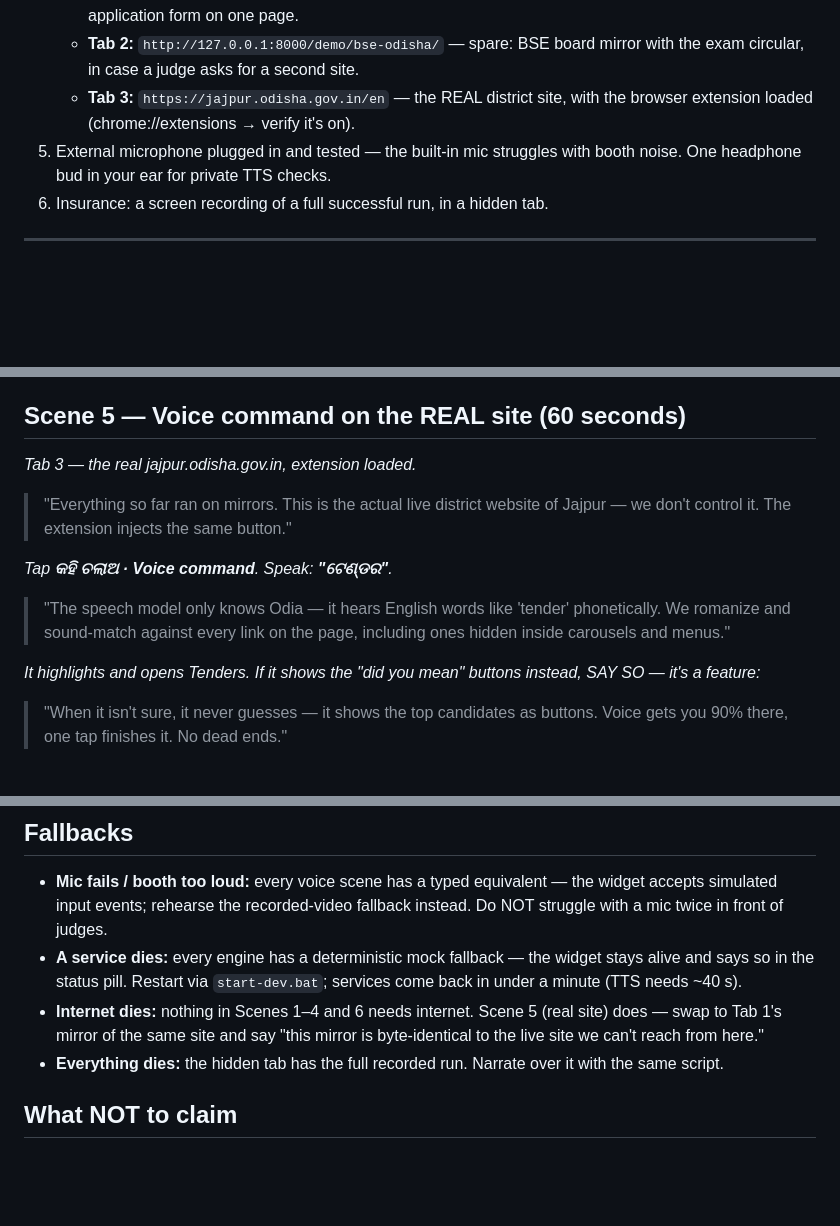
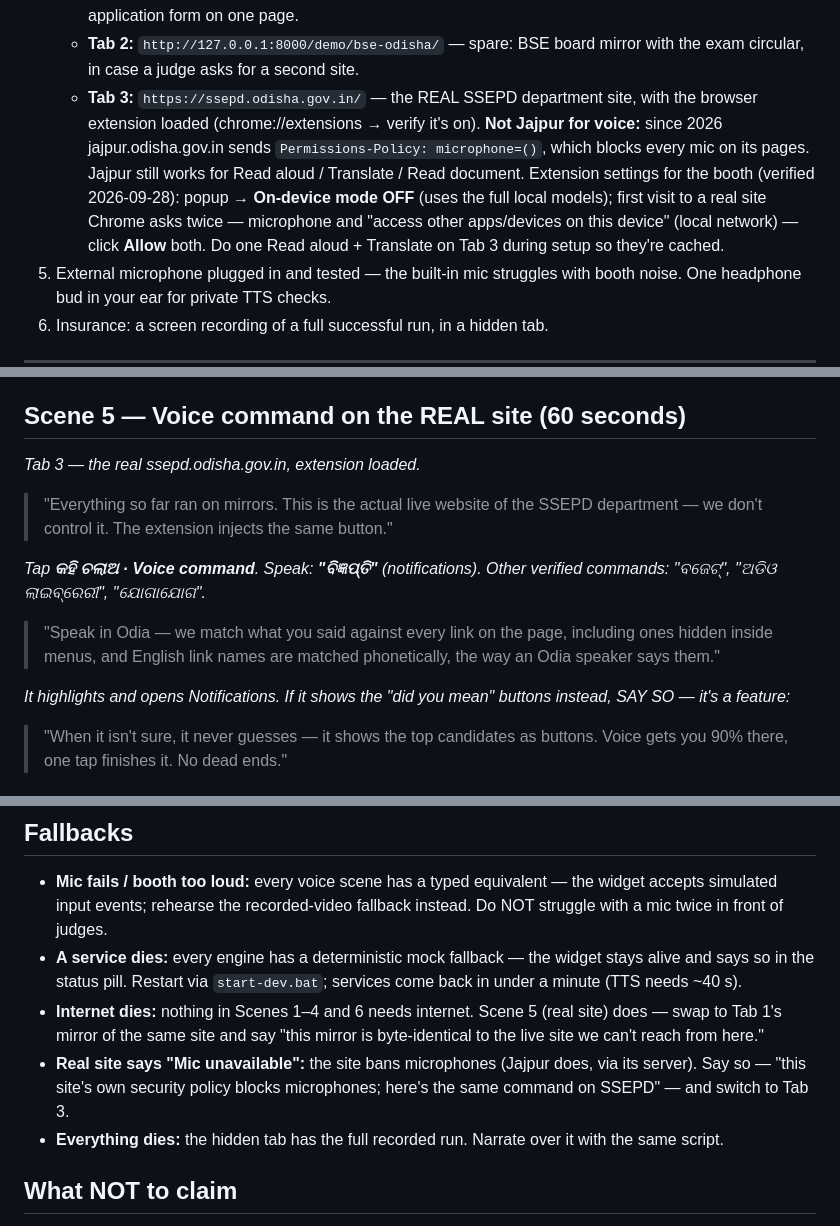
Before and after one commit to flashmindbox/AaaS, a Markdown page: hackathon/DEMO_SCRIPT.md, 3 parts joined by grey strips. GitHub-like rendering; blank space fills up the shorter version.

Commit message:
docs(demo): move real-site voice scene to ssepd.odisha.gov.in
jajpur.odisha.gov.in now sends Permissions-Policy: microphone=(), which
blocks every mic on its pages. Document the booth settings verified on
live sites: on-device mode off, allow microphone and local network
access, pre-warm Read aloud + Translate on the real site.

Co-Authored-By: Claude Opus 5.5 (1M context) <noreply@anthropic.com>

```diff
--- a/hackathon/DEMO_SCRIPT.md
+++ b/hackathon/DEMO_SCRIPT.md
@@ -32,8 +32,17 @@ fails twice in rehearsal, cut the scene, not the honesty.
      page.
    - **Tab 2:** `http://127.0.0.1:8000/demo/bse-odisha/` — spare: BSE board
      mirror with the exam circular, in case a judge asks for a second site.
-   - **Tab 3:** `https://jajpur.odisha.gov.in/en` — the REAL district site,
-     with the browser extension loaded (chrome://extensions → verify it's on).
+   - **Tab 3:** `https://ssepd.odisha.gov.in/` — the REAL SSEPD department
+     site, with the browser extension loaded (chrome://extensions → verify
+     it's on). **Not Jajpur for voice:** since 2026 jajpur.odisha.gov.in
+     sends `Permissions-Policy: microphone=()`, which blocks every mic on
+     its pages. Jajpur still works for Read aloud / Translate / Read
+     document.
+     Extension settings for the booth (verified 2026-09-28): popup →
+     **On-device mode OFF** (uses the full local models); first visit to a
+     real site Chrome asks twice — microphone and "access other
+     apps/devices on this device" (local network) — click **Allow** both.
+     Do one Read aloud + Translate on Tab 3 during setup so they're cached.
 5. External microphone plugged in and tested — the built-in mic struggles with
    booth noise. One headphone bud in your ear for private TTS checks.
 6. Insurance: a screen recording of a full successful run, in a hidden tab.
@@ -146,19 +155,21 @@ counter reads 6/6.)*
 
 ## Scene 5 — Voice command on the REAL site (60 seconds)
 
-*Tab 3 — the real jajpur.odisha.gov.in, extension loaded.*
+*Tab 3 — the real ssepd.odisha.gov.in, extension loaded.*
 
-> "Everything so far ran on mirrors. This is the actual live district website
-> of Jajpur — we don't control it. The extension injects the same button."
+> "Everything so far ran on mirrors. This is the actual live website of the
+> SSEPD department — we don't control it. The extension injects the same
+> button."
 
-*Tap **କହି ଚଲାଅ · Voice command**. Speak: **"ଟେଣ୍ଡର"**.*
+*Tap **କହି ଚଲାଅ · Voice command**. Speak: **"ବିଜ୍ଞପ୍ତି"** (notifications).
+Other verified commands: "ବଜେଟ୍", "ଅଡିଓ ଲାଇବ୍ରେରୀ", "ଯୋଗାଯୋଗ".*
 
-> "The speech model only knows Odia — it hears English words like 'tender'
-> phonetically. We romanize and sound-match against every link on the page,
-> including ones hidden inside carousels and menus."
+> "Speak in Odia — we match what you said against every link on the page,
+> including ones hidden inside menus, and English link names are matched
+> phonetically, the way an Odia speaker says them."
 
-*It highlights and opens Tenders. If it shows the "did you mean" buttons
-instead, SAY SO — it's a feature:*
+*It highlights and opens Notifications. If it shows the "did you mean"
+buttons instead, SAY SO — it's a feature:*
 
 > "When it isn't sure, it never guesses — it shows the top candidates as
 > buttons. Voice gets you 90% there, one tap finishes it. No dead ends."
@@ -211,6 +222,9 @@ skip-button beat. **Never cut Scene 3 or 4** — they are the demo.
 - **Internet dies:** nothing in Scenes 1–4 and 6 needs internet. Scene 5
   (real site) does — swap to Tab 1's mirror of the same site and say
   "this mirror is byte-identical to the live site we can't reach from here."
+- **Real site says "Mic unavailable":** the site bans microphones (Jajpur
+  does, via its server). Say so — "this site's own security policy blocks
+  microphones; here's the same command on SSEPD" — and switch to Tab 3.
 - **Everything dies:** the hidden tab has the full recorded run. Narrate over
   it with the same script.
 
```
